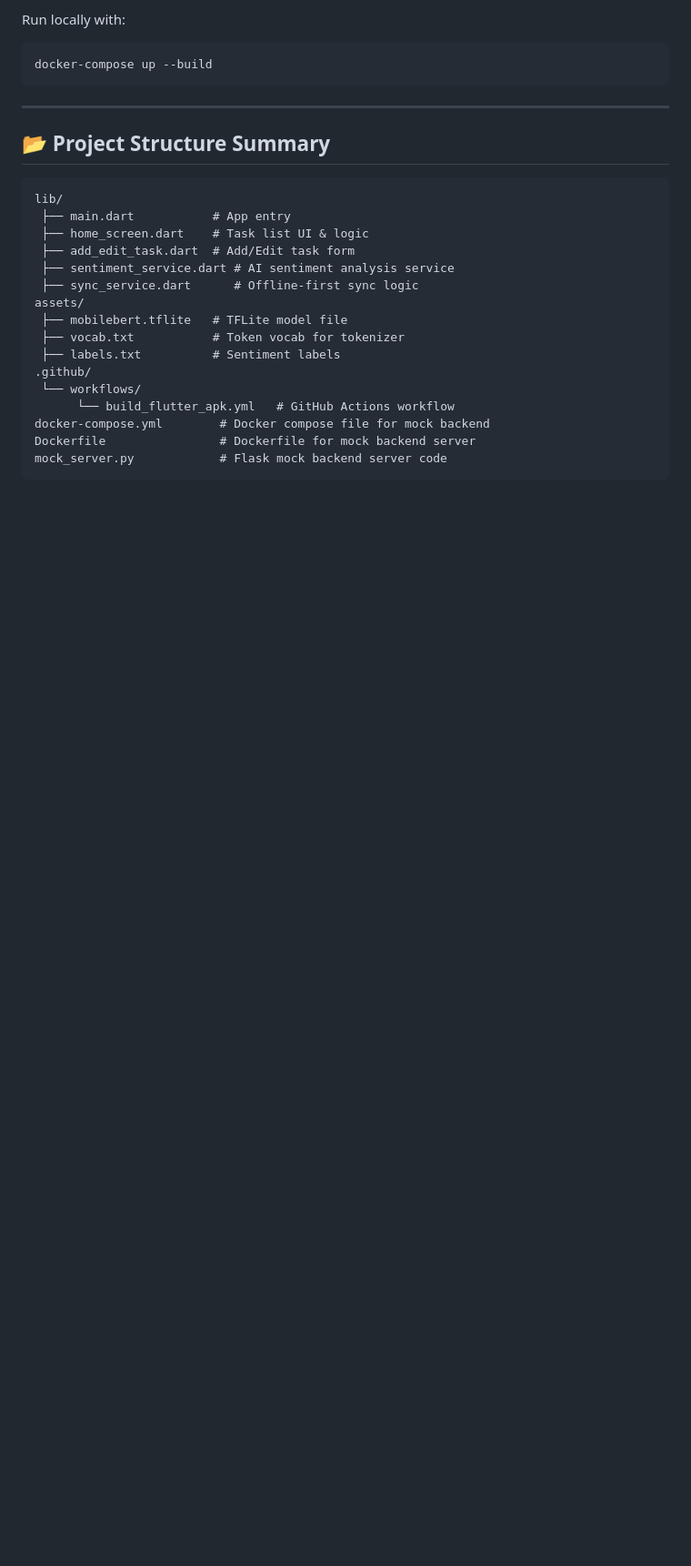
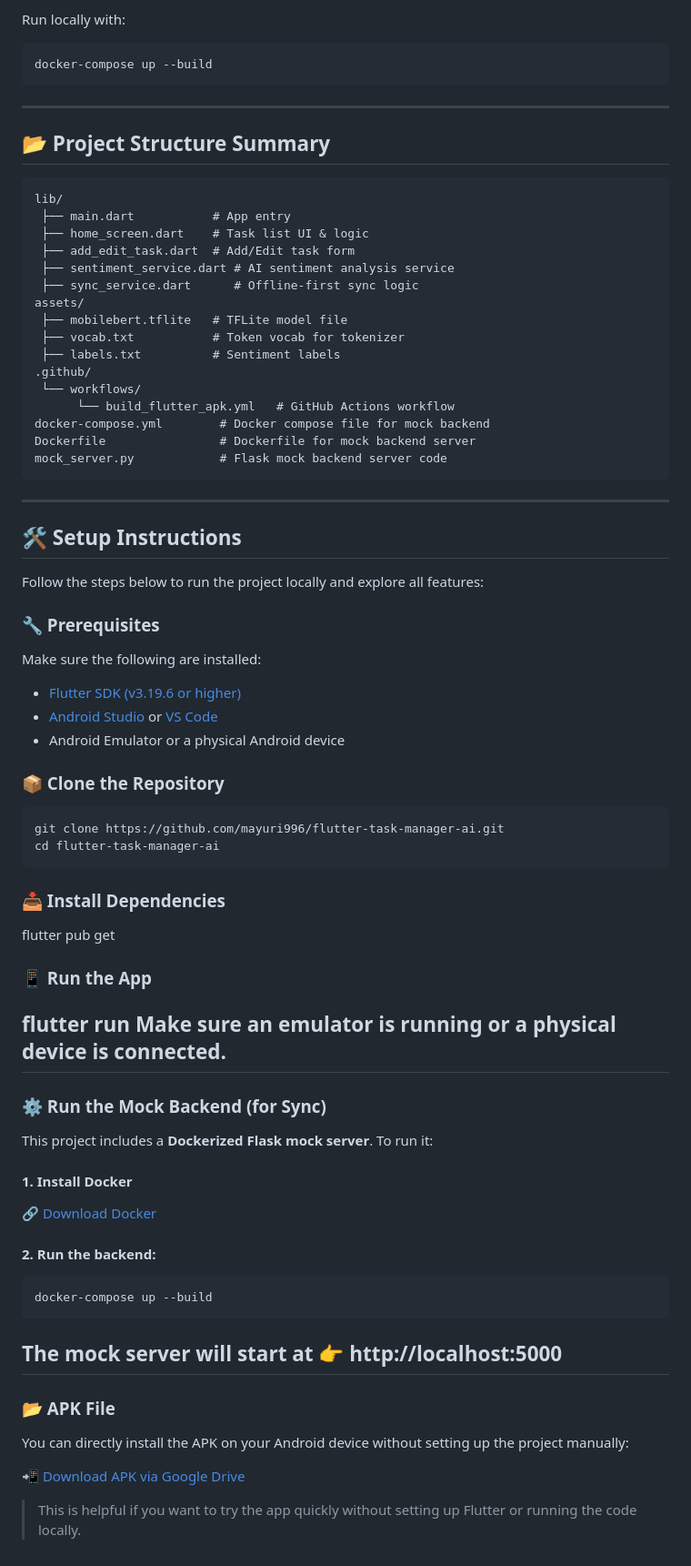
Before and after one commit to mayuri996/flutter-task-manager-ai, a Markdown page: README.md, the part around the change. Shown at 91% size. Drawn GitHub-style; blank space fills up the shorter version.

````diff
--- a/README.md
+++ b/README.md
@@ -156,3 +156,52 @@ docker-compose.yml        # Docker compose file for mock backend
 Dockerfile                # Dockerfile for mock backend server
 mock_server.py            # Flask mock backend server code
 ```
+---
+
+## 🛠️ Setup Instructions
+
+Follow the steps below to run the project locally and explore all features:
+
+### 🔧 Prerequisites
+
+Make sure the following are installed:
+
+- [Flutter SDK (v3.19.6 or higher)](https://docs.flutter.dev/get-started/install)
+- [Android Studio](https://developer.android.com/studio) or [VS Code](https://code.visualstudio.com/)
+- Android Emulator or a physical Android device
+
+### 📦 Clone the Repository
+
+```bash
+git clone https://github.com/mayuri996/flutter-task-manager-ai.git
+cd flutter-task-manager-ai
+```
+### 📥 Install Dependencies
+flutter pub get
+### 📱 Run the App
+flutter run
+Make sure an emulator is running or a physical device is connected.
+---
+
+### ⚙️ Run the Mock Backend (for Sync)
+
+This project includes a **Dockerized Flask mock server**. To run it:
+
+#### 1. Install Docker
+🔗 [Download Docker](https://www.docker.com/products/docker-desktop)
+
+#### 2. Run the backend:
+
+```bash
+docker-compose up --build
+```
+The mock server will start at 👉 http://localhost:5000
+---
+
+### 📂 APK File
+
+You can directly install the APK on your Android device without setting up the project manually:
+
+📲 [Download APK via Google Drive](https://drive.google.com/file/d/1XO2cxbes19C41jP9so5csrANEMSa8QiF/view?usp=sharing)
+
+> This is helpful if you want to try the app quickly without setting up Flutter or running the code locally.
````
